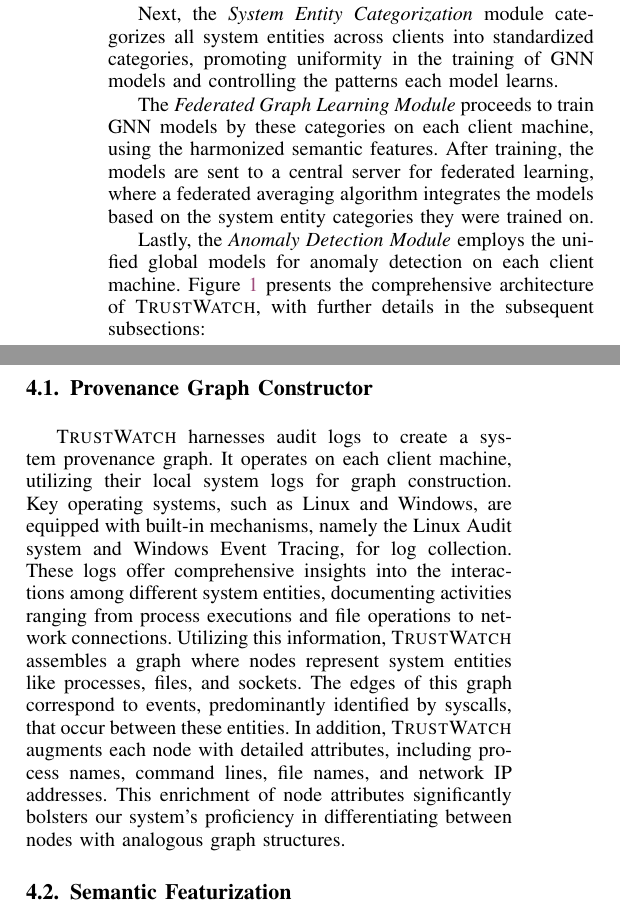
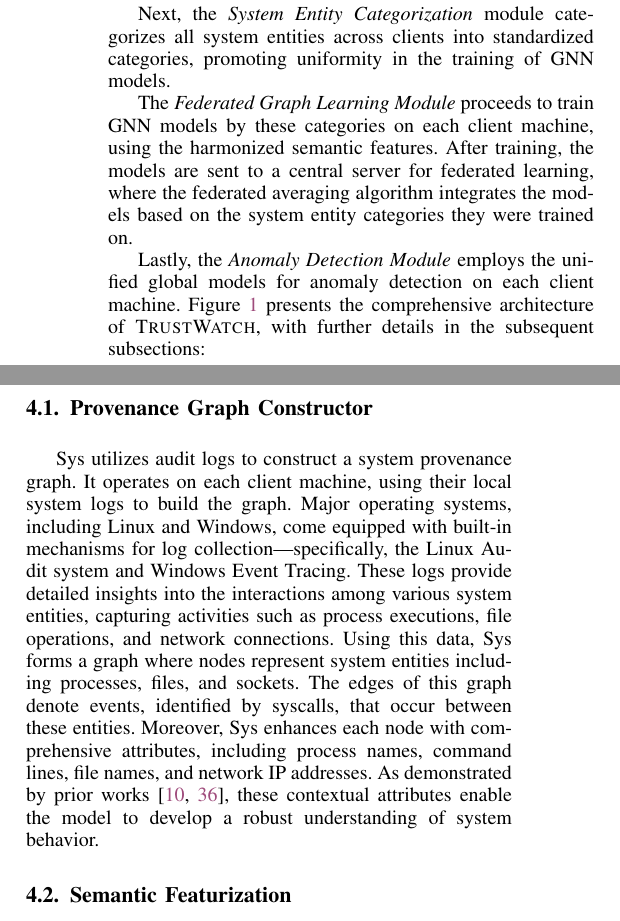
Before and after one commit to DART-Laboratory/gestalt, a LaTeX paper (paper/main.tex, which reads paper/design.tex): two parts of the columns of page 4 of 12, joined at a grey line, cut so that both start at the same text. Compiled offline with pdfLaTeX; a missing font is replaced by an installed copy or a similar font; a LaTeX package or settings file that is missing is left out.

Commit message:
updated design

```diff
--- a/paper/design.tex
+++ b/paper/design.tex
@@ -65,12 +65,11 @@
 
 The \textit{Semantic Vectors Harmonization} module aims to privately consolidate individual client word2vec models into a cohesive global model, employing a trusted utility server and encryption techniques to ensure the privacy of model data.
 
-Next, the \textit{System Entity Categorization} module categorizes all system entities across clients into standardized categories, promoting uniformity in the training of \gnnshort models and controlling the patterns each model learns.
+Next, the \textit{System Entity Categorization} module categorizes all system entities across clients into standardized categories, promoting uniformity in the training of \gnnshort models.
 
-The \textit{Federated Graph Learning Module} proceeds to train \gnnshort models by these categories on each client machine, using the harmonized semantic features. After training, the models are sent to a central server for federated learning, where a federated averaging algorithm integrates the models based on the system entity categories they were trained on.
+The \textit{Federated Graph Learning Module} proceeds to train \gnnshort models by these categories on each client machine, using the harmonized semantic features. After training, the models are sent to a central server for federated learning, where the federated averaging algorithm integrates the models based on the system entity categories they were trained on.
 
 Lastly, the \textit{Anomaly Detection Module} employs the unified global models for anomaly detection on each client machine. Figure \ref{fig:arch} presents the comprehensive architecture of \Sys, with further details in the subsequent subsections:
-
 
 \begin{figure*}[t!]
   \centering
@@ -82,7 +81,7 @@
 
 
 \subsection{Provenance Graph Constructor}
-\Sys harnesses audit logs to create a system provenance graph. It operates on each client machine, utilizing their local system logs for graph construction. Key operating systems, such as Linux and Windows, are equipped with built-in mechanisms, namely the Linux Audit system and Windows Event Tracing, for log collection. These logs offer comprehensive insights into the interactions among different system entities, documenting activities ranging from process executions and file operations to network connections. Utilizing this information, \Sys assembles a graph where nodes represent system entities like processes, files, and sockets. The edges of this graph correspond to events, predominantly identified by syscalls, that occur between these entities. In addition, \Sys augments each node with detailed attributes, including process names, command lines, file names, and network IP addresses. This enrichment of node attributes significantly bolsters our system's proficiency in differentiating between nodes with analogous graph structures.
+Sys utilizes audit logs to construct a system provenance graph. It operates on each client machine, using their local system logs to build the graph. Major operating systems, including Linux and Windows, come equipped with built-in mechanisms for log collection—specifically, the Linux Audit system and Windows Event Tracing. These logs provide detailed insights into the interactions among various system entities, capturing activities such as process executions, file operations, and network connections. Using this data, Sys forms a graph where nodes represent system entities including processes, files, and sockets. The edges of this graph denote events, identified by syscalls, that occur between these entities. Moreover, Sys enhances each node with comprehensive attributes, including process names, command lines, file names, and network IP addresses. As demonstrated by prior works~\cite{flash2024,cheng2023kairos}, these contextual attributes enable the model to develop a robust understanding of system behavior.
 
 \subsection{Semantic Featurization}
 
```
